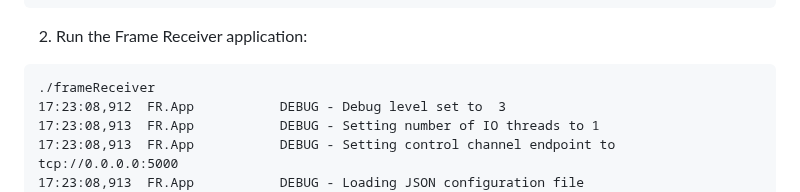
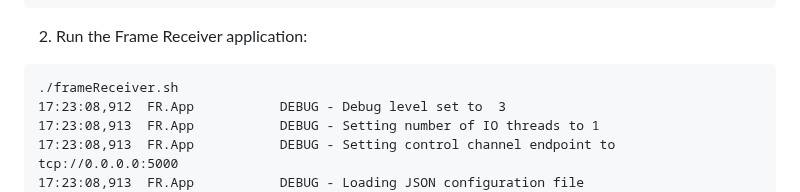
Before and after one commit to Observatory-Sciences/odin-data-example, a Markdown page: odin-data-workshop.md, the part around the change. GitHub-like rendering.

Commit message:
Update odin-data-workshop.md
Fixed typo

````diff
--- a/odin-data-workshop.md
+++ b/odin-data-workshop.md
@@ -535,7 +535,7 @@ cat example-detector-fr.json
 
 2. Run the Frame Receiver application:
 ```
-./frameReceiver
+./frameReceiver.sh
 17:23:08,912  FR.App           DEBUG - Debug level set to  3
 17:23:08,913  FR.App           DEBUG - Setting number of IO threads to 1
 17:23:08,913  FR.App           DEBUG - Setting control channel endpoint to tcp://0.0.0.0:5000
````
